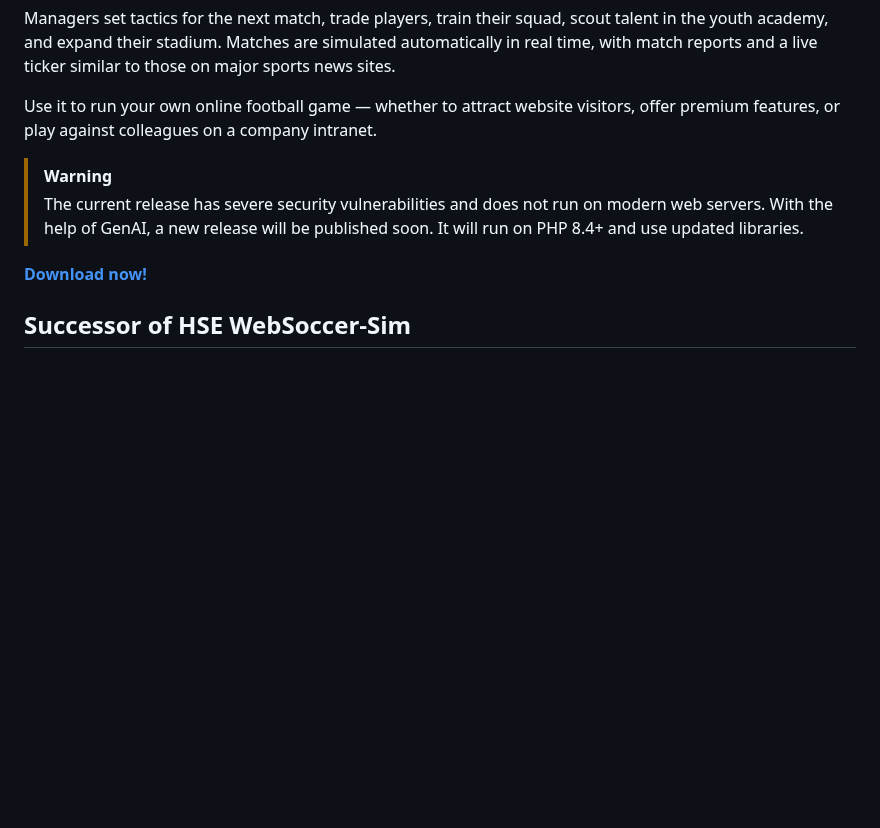
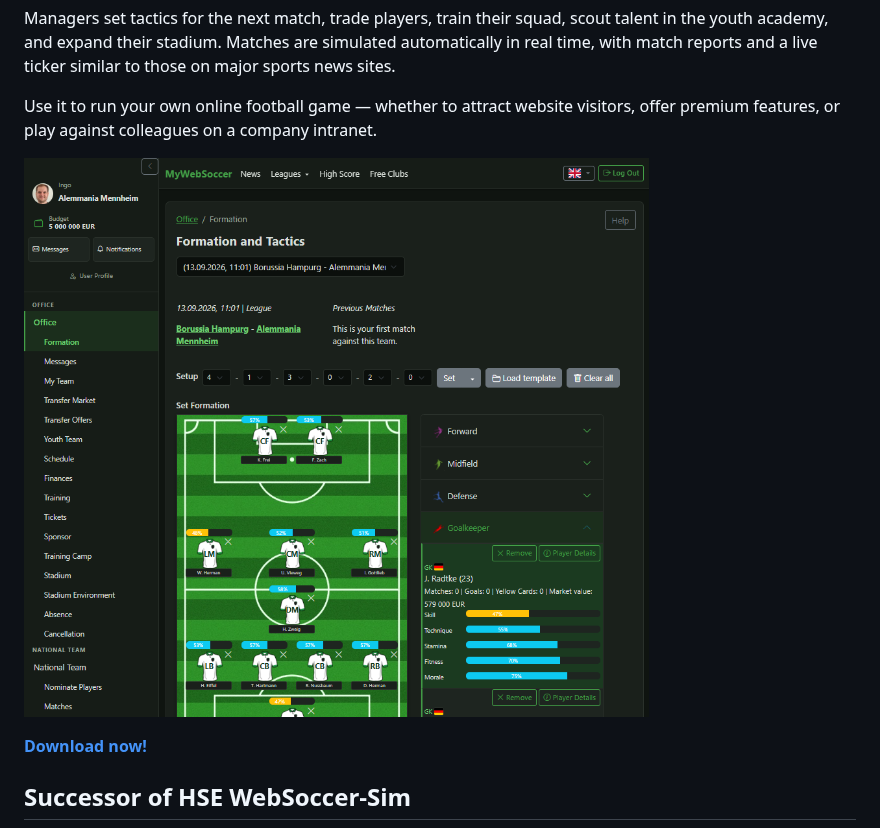
Before and after one commit to ihofmann/open-websoccer, a Markdown page: README.md, the part around the change. Rendered like a GitHub page; pictures changed too: screenshot.png (added); blank space fills up the shorter version.

Commit message:
Prepare release 6.0.0
* Block update script when current version is already installed

* Prepare release 6.0.0

* Generate release 6.0.0

* Add screenshot

```diff
--- a/README.md
+++ b/README.md
@@ -8,8 +8,7 @@ Managers set tactics for the next match, trade players, train their squad, scout
 
 Use it to run your own online football game — whether to attract website visitors, offer premium features, or play against colleagues on a company intranet.
 
-> [!WARNING]
-> The current release has severe security vulnerabilities and does not run on modern web servers. With the help of GenAI, a new release will be published soon. It will run on PHP 8.4+ and use updated libraries.
+![Websoccer in-game screenshot](screenshot.png)
 
 **[Download now!](https://github.com/ihofmann/open-websoccer/releases)**
 
```
Also changed, not shown: 18 other files.
